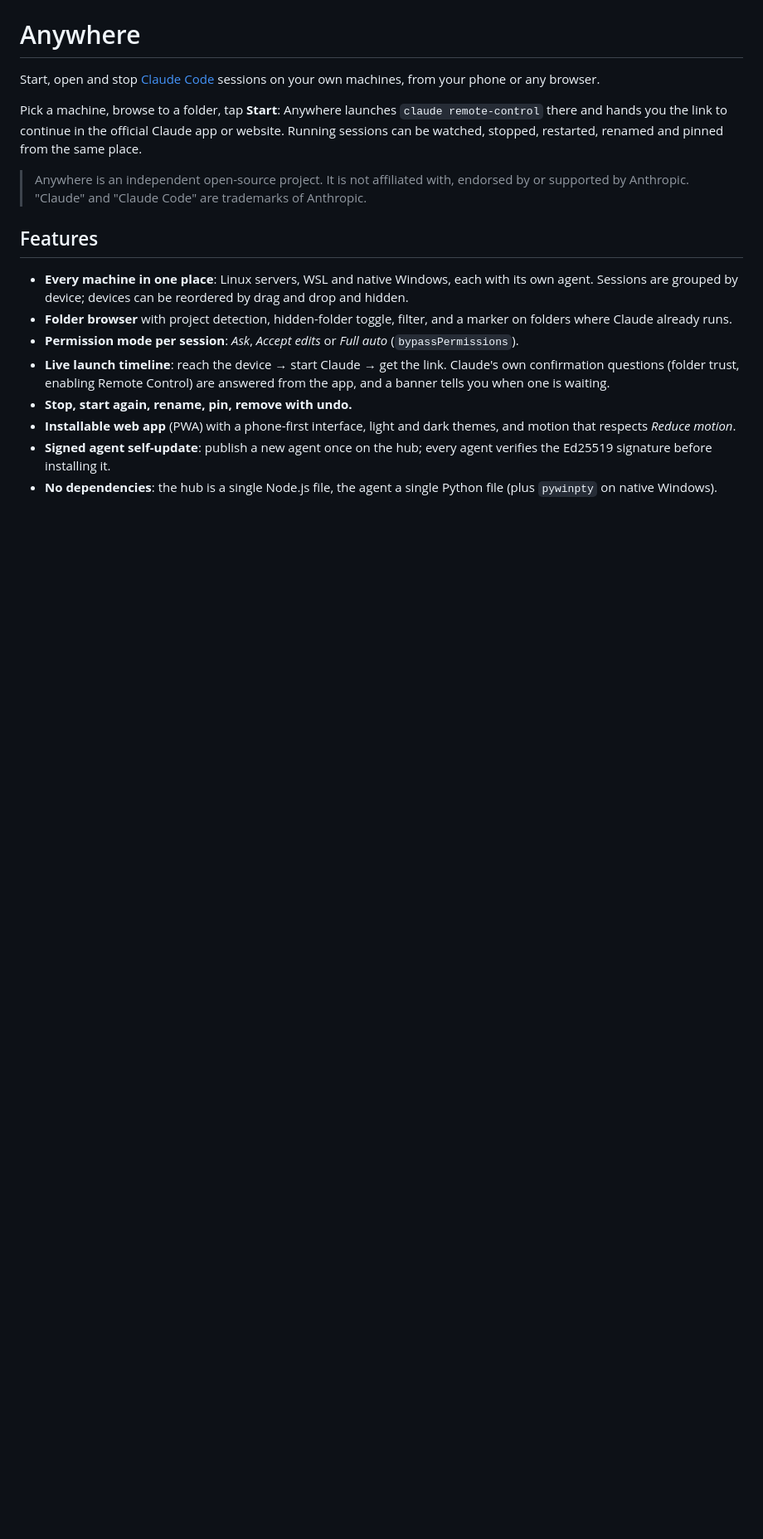
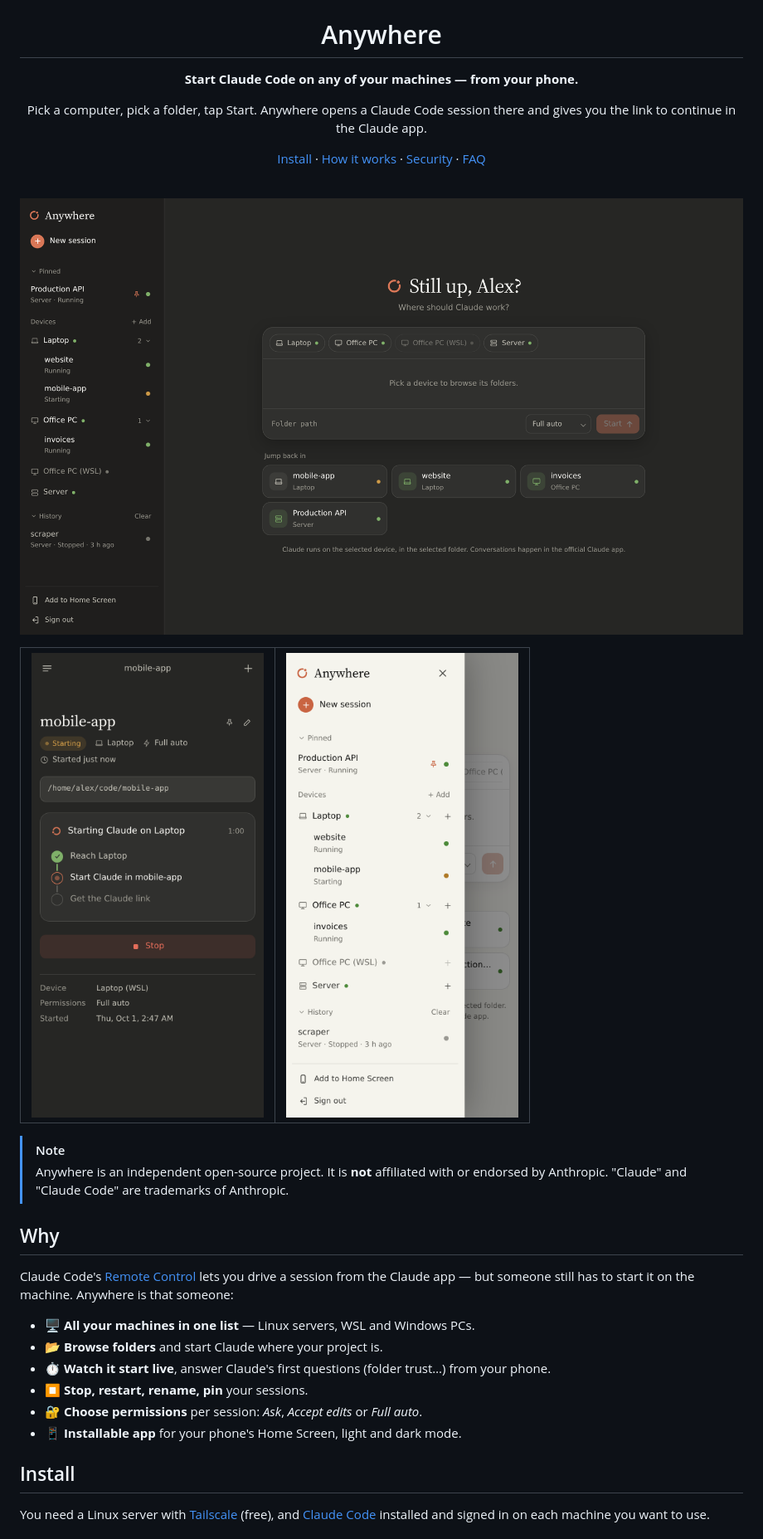
Before and after one commit to raph559/anywhere, a Markdown page: README.md, the part around one of its changes. Shown at 83% size. Drawn GitHub-style; pictures changed too: docs/desktop.png (added), docs/phone-launch.png (added), docs/phone-sidebar.png (added); blank space fills up the shorter version.

Commit message:
One-command install, add devices from the app, clearer README with screenshots

```diff
--- a/README.md
+++ b/README.md
@@ -1,18 +5,39 @@
 # Anywhere
 
-Start, open and stop [Claude Code](https://docs.claude.com/en/docs/claude-code) sessions on your own machines, from your phone or any browser.
+**Start Claude Code on any of your machines — from your phone.**
 
-Pick a machine, browse to a folder, tap **Start**: Anywhere launches `claude remote-control` there and hands you the link to continue in the official Claude app or website. Running sessions can be watched, stopped, restarted, renamed and pinned from the same place.
+Pick a computer, pick a folder, tap Start. Anywhere opens a Claude Code session there and gives you the link to continue in the Claude app.
 
-> Anywhere is an independent open-source project. It is not affiliated with, endorsed by or supported by Anthropic. "Claude" and "Claude Code" are trademarks of Anthropic.
+[Install](#install) · [How it works](#how-it-works) · [Security](#security) · [FAQ](#faq)
 
-## Features
+</div>
 
-- **Every machine in one place**: Linux servers, WSL and native Windows, each with its own agent. Sessions are grouped by device; devices can be reordered by drag and drop and hidden.
-- **Folder browser** with project detection, hidden-folder toggle, filter, and a marker on folders where Claude already runs.
-- **Permission mode per session**: *Ask*, *Accept edits* or *Full auto* (`bypassPermissions`).
-- **Live launch timeline**: reach the device → start Claude → get the link. Claude's own confirmation questions (folder trust, enabling Remote Control) are answered from the app, and a banner tells you when one is waiting.
-- **Stop, start again, rename, pin, remove with undo.**
-- **Installable web app** (PWA) with a phone-first interface, light and dark themes, and motion that respects *Reduce motion*.
-- **Signed agent self-update**: publish a new agent once on the hub; every agent verifies the Ed25519 signature before installing it.
-- **No dependencies**: the hub is a single Node.js file, the agent a single Python file (plus `pywinpty` on native Windows).
+<br>
+
+![Anywhere on desktop](docs/desktop.png)
+
+<table>
+  <tr>
+    <td width="50%"><img src="docs/phone-launch.png" alt="Starting a session on a phone"></td>
+    <td width="50%"><img src="docs/phone-sidebar.png" alt="Sessions grouped by device"></td>
+  </tr>
+</table>
+
+> [!NOTE]
+> Anywhere is an independent open-source project. It is **not** affiliated with or endorsed by Anthropic. "Claude" and "Claude Code" are trademarks of Anthropic.
+
+## Why
+
+Claude Code's [Remote Control](https://docs.claude.com/en/docs/claude-code) lets you drive a session from the Claude app — but someone still has to start it on the machine. Anywhere is that someone:
+
+- 🖥️ **All your machines in one list** — Linux servers, WSL and Windows PCs.
+- 📂 **Browse folders** and start Claude where your project is.
+- ⏱️ **Watch it start live**, answer Claude's first questions (folder trust…) from your phone.
+- ⏹️ **Stop, restart, rename, pin** your sessions.
+- 🔐 **Choose permissions** per session: *Ask*, *Accept edits* or *Full auto*.
+- 📱 **Installable app** for your phone's Home Screen, light and dark mode.
+
+## Install
+
+You need a Linux server with [Tailscale](https://tailscale.com) (free), and [Claude Code](https://docs.claude.com/en/docs/claude-code) installed and signed in on each machine you want to use.
+
```
Also changed, not shown: other parts of README.md (+93 -72 lines), 9 other files.
